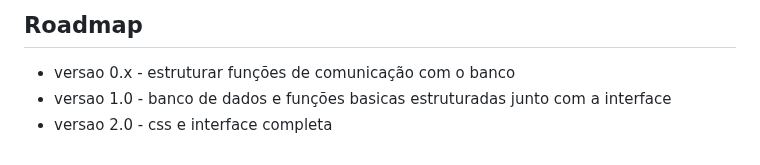
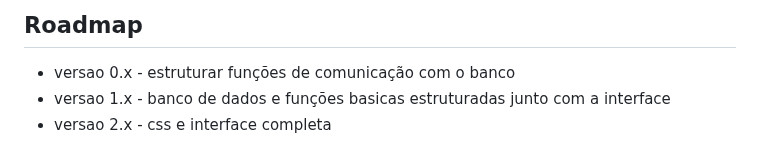
Before and after one commit to Luizio28/coresprojeto, a Markdown page: README.md, the part around the change. GitHub-like rendering.

```diff
--- a/README.md
+++ b/README.md
@@ -124,6 +124,6 @@
 
 <ul>
   <li>versao 0.x - estruturar funções de comunicação com o banco</li>
-  <li>versao 1.0 - banco de dados e funções basicas estruturadas junto com a interface</li>
-  <li>versao 2.0 - css e interface completa</li>
+  <li>versao 1.x - banco de dados e funções basicas estruturadas junto com a interface</li>
+  <li>versao 2.x - css e interface completa</li>
 </ul>
```
